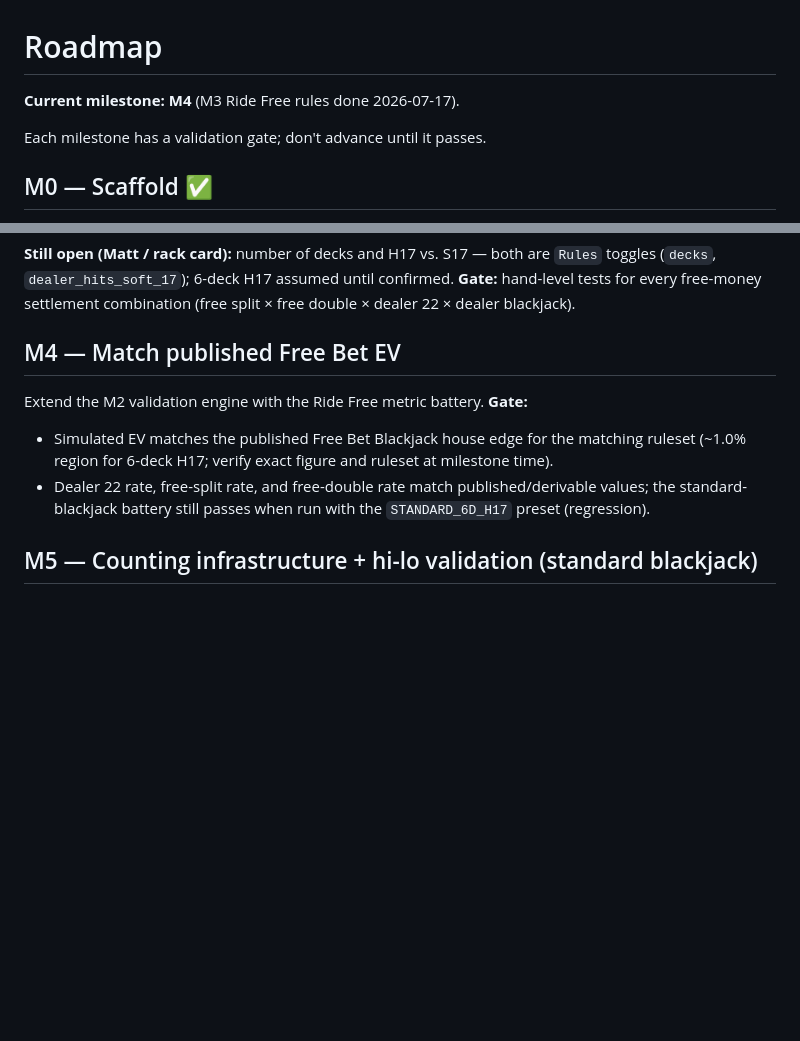
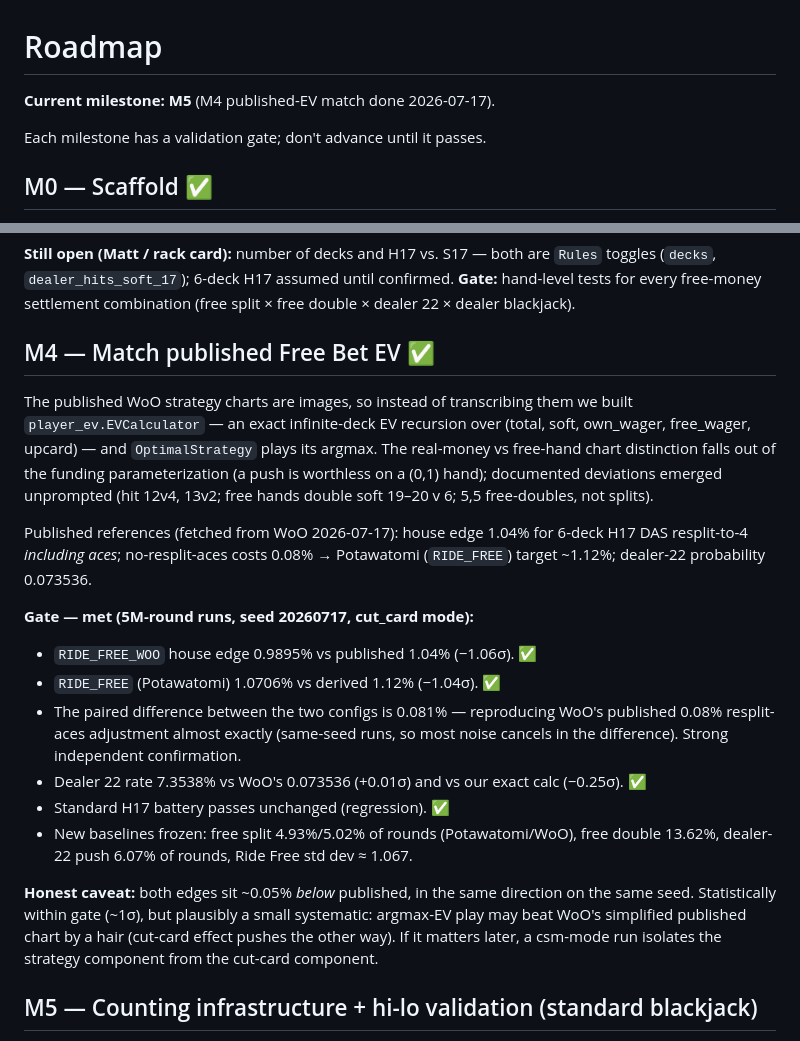
Before and after one commit to mrwatts88/ride-free-sim, a Markdown page: docs/ROADMAP.md, 2 parts joined by grey strips. GitHub-like rendering; blank space fills up the shorter version.

Commit message:
M4 gate met: Ride Free matches published EVs on both configurations
5M-round runs, seed 20260717: RIDE_FREE_WOO 0.9895% vs published 1.04%
(-1.06σ); RIDE_FREE (Potawatomi, no resplit aces) 1.0706% vs derived
1.12% (-1.04σ). Paired config difference 0.081% reproduces WoO's
published 0.08% resplit-aces adjustment. Dealer 22 rate 7.3538% vs
published 0.073536 (+0.01σ). Standard H17 regression passes. Caveat
recorded: both edges ~0.05% below published in the same direction —
plausibly argmax-EV beating the simplified published chart slightly.

Current milestone -> M5 (counting infrastructure + hi-lo validation).

Co-Authored-By: Claude Fable 5 <noreply@anthropic.com>
Claude-Session: https://claude.ai/code/session_01K11uAYp8qiEunTkLXksLtu

```diff
--- a/docs/ROADMAP.md
+++ b/docs/ROADMAP.md
@@ -1,6 +1,6 @@
 # Roadmap
 
-**Current milestone: M4** (M3 Ride Free rules done 2026-07-17).
+**Current milestone: M5** (M4 published-EV match done 2026-07-17).
 
 Each milestone has a validation gate; don't advance until it passes.
 
@@ -106,15 +106,34 @@ toggles (`decks`, `dealer_hits_soft_17`); 6-deck H17 assumed until confirmed.
 **Gate:** hand-level tests for every free-money settlement combination (free split ×
 free double × dealer 22 × dealer blackjack).
 
-## M4 — Match published Free Bet EV
-Extend the M2 validation engine with the Ride Free metric battery.
-**Gate:**
-- Simulated EV matches the published Free Bet Blackjack house edge for the matching
-  ruleset (~1.0% region for 6-deck H17; verify exact figure and ruleset at milestone
-  time).
-- Dealer 22 rate, free-split rate, and free-double rate match published/derivable
-  values; the standard-blackjack battery still passes when run with the
-  `STANDARD_6D_H17` preset (regression).
+## M4 — Match published Free Bet EV ✅
+The published WoO strategy charts are images, so instead of transcribing them we
+built `player_ev.EVCalculator` — an exact infinite-deck EV recursion over (total,
+soft, own_wager, free_wager, upcard) — and `OptimalStrategy` plays its argmax. The
+real-money vs free-hand chart distinction falls out of the funding parameterization
+(a push is worthless on a (0,1) hand); documented deviations emerged unprompted
+(hit 12v4, 13v2; free hands double soft 19–20 v 6; 5,5 free-doubles, not splits).
+
+Published references (fetched from WoO 2026-07-17): house edge 1.04% for 6-deck H17
+DAS resplit-to-4 *including aces*; no-resplit-aces costs 0.08% → Potawatomi
+(`RIDE_FREE`) target ~1.12%; dealer-22 probability 0.073536.
+
+**Gate — met (5M-round runs, seed 20260717, cut_card mode):**
+- `RIDE_FREE_WOO` house edge 0.9895% vs published 1.04% (−1.06σ). ✅
+- `RIDE_FREE` (Potawatomi) 1.0706% vs derived 1.12% (−1.04σ). ✅
+- The paired difference between the two configs is 0.081% — reproducing WoO's
+  published 0.08% resplit-aces adjustment almost exactly (same-seed runs, so most
+  noise cancels in the difference). Strong independent confirmation.
+- Dealer 22 rate 7.3538% vs WoO's 0.073536 (+0.01σ) and vs our exact calc (−0.25σ). ✅
+- Standard H17 battery passes unchanged (regression). ✅
+- New baselines frozen: free split 4.93%/5.02% of rounds (Potawatomi/WoO), free
+  double 13.62%, dealer-22 push 6.07% of rounds, Ride Free std dev ≈ 1.067.
+
+**Honest caveat:** both edges sit ~0.05% *below* published, in the same direction on
+the same seed. Statistically within gate (~1σ), but plausibly a small systematic:
+argmax-EV play may beat WoO's simplified published chart by a hair (cut-card effect
+pushes the other way). If it matters later, a csm-mode run isolates the strategy
+component from the cut-card component.
 
 ## M5 — Counting infrastructure + hi-lo validation (standard blackjack)
 Build the pluggable counting framework (see "Counting architecture" in DESIGN.md):
```
